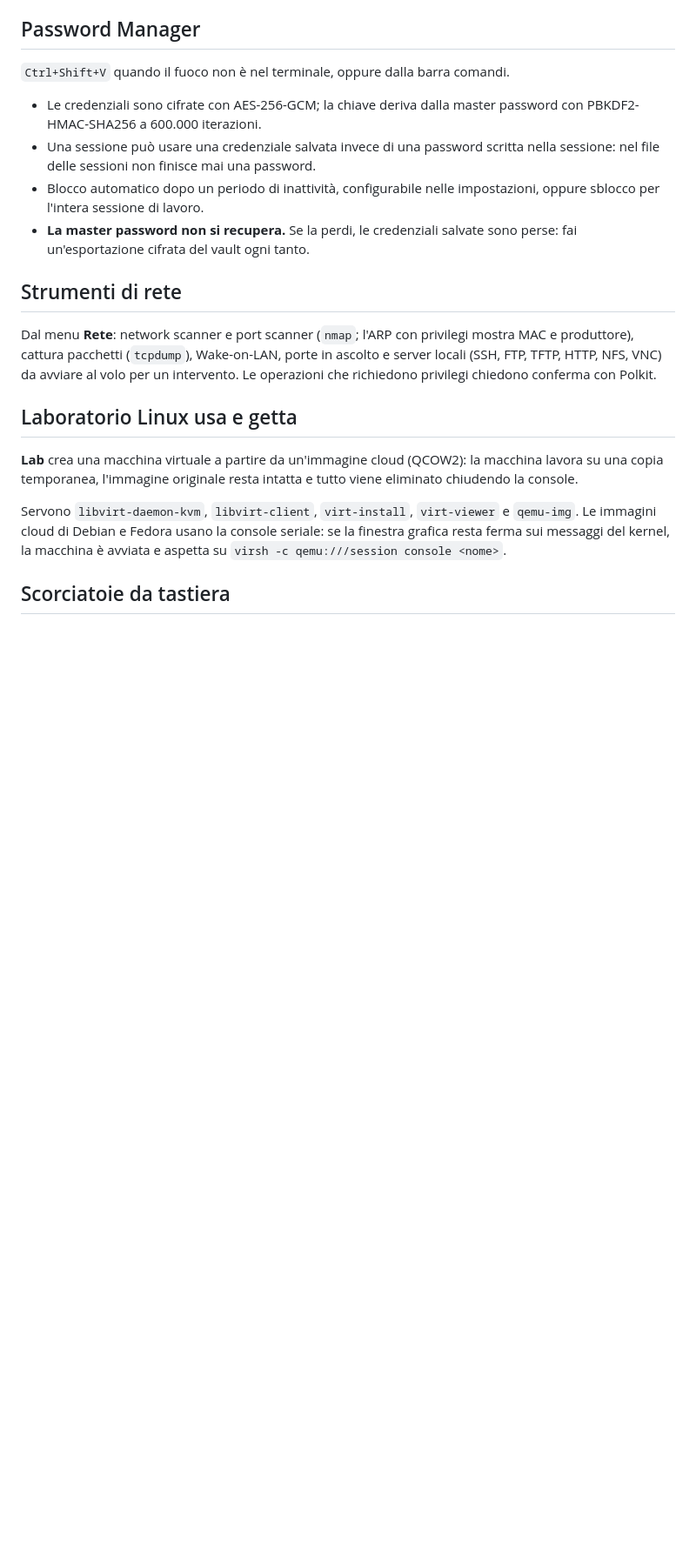
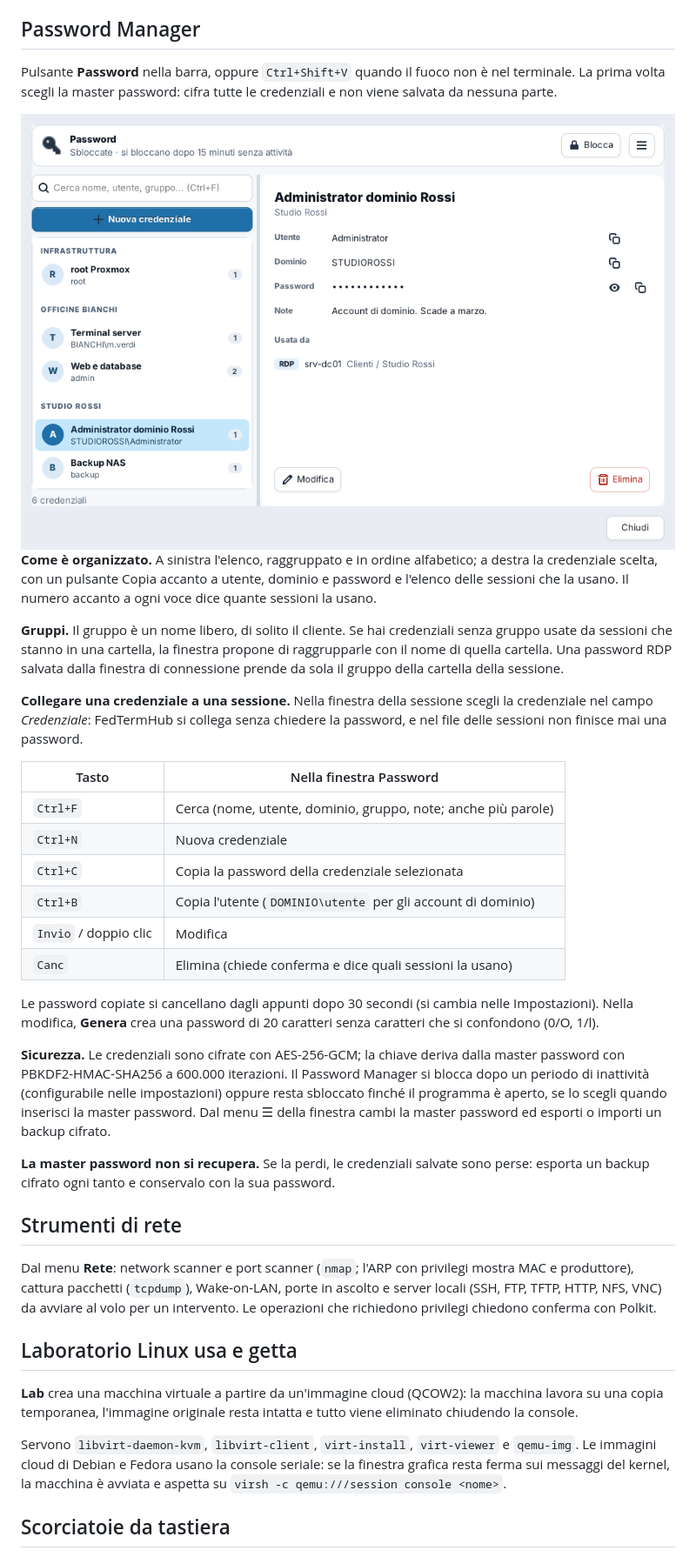
Before and after one commit to Crash-FD01/FedTermHub, a Markdown page: docs/GUIDA.md, the part around the change. Shown at 87% size. GitHub-like rendering; pictures changed too: docs/screenshots/password-chiaro.png (added); blank space fills up the shorter version.

```diff
--- a/docs/GUIDA.md
+++ b/docs/GUIDA.md
@@ -182,16 +182,53 @@ Se il motore nativo non è disponibile, FedTermHub ripiega su `xfreerdp`.
 
 ## Password Manager
 
-`Ctrl+Shift+V` quando il fuoco non è nel terminale, oppure dalla barra comandi.
+Pulsante **Password** nella barra, oppure `Ctrl+Shift+V` quando il fuoco non è
+nel terminale. La prima volta scegli la master password: cifra tutte le
+credenziali e non viene salvata da nessuna parte.
 
-- Le credenziali sono cifrate con AES-256-GCM; la chiave deriva dalla master
-  password con PBKDF2-HMAC-SHA256 a 600.000 iterazioni.
-- Una sessione può usare una credenziale salvata invece di una password scritta
-  nella sessione: nel file delle sessioni non finisce mai una password.
-- Blocco automatico dopo un periodo di inattività, configurabile nelle
-  impostazioni, oppure sblocco per l'intera sessione di lavoro.
-- **La master password non si recupera.** Se la perdi, le credenziali salvate
-  sono perse: fai un'esportazione cifrata del vault ogni tanto.
+<picture>
+  <source media="(prefers-color-scheme: dark)" srcset="screenshots/password-scuro.png">
+  <img alt="Password Manager: credenziali raggruppate per cliente e dettaglio della credenziale" src="screenshots/password-chiaro.png">
+</picture>
+
+**Come è organizzato.** A sinistra l'elenco, raggruppato e in ordine
+alfabetico; a destra la credenziale scelta, con un pulsante Copia accanto a
+utente, dominio e password e l'elenco delle sessioni che la usano. Il numero
+accanto a ogni voce dice quante sessioni la usano.
+
+**Gruppi.** Il gruppo è un nome libero, di solito il cliente. Se hai
+credenziali senza gruppo usate da sessioni che stanno in una cartella, la
+finestra propone di raggrupparle con il nome di quella cartella. Una password
+RDP salvata dalla finestra di connessione prende da sola il gruppo della
+cartella della sessione.
+
+**Collegare una credenziale a una sessione.** Nella finestra della sessione
+scegli la credenziale nel campo *Credenziale*: FedTermHub si collega senza
+chiedere la password, e nel file delle sessioni non finisce mai una password.
+
+| Tasto | Nella finestra Password |
+|---|---|
+| `Ctrl+F` | Cerca (nome, utente, dominio, gruppo, note; anche più parole) |
+| `Ctrl+N` | Nuova credenziale |
+| `Ctrl+C` | Copia la password della credenziale selezionata |
+| `Ctrl+B` | Copia l'utente (`DOMINIO\utente` per gli account di dominio) |
+| `Invio` / doppio clic | Modifica |
+| `Canc` | Elimina (chiede conferma e dice quali sessioni la usano) |
+
+Le password copiate si cancellano dagli appunti dopo 30 secondi (si cambia
+nelle Impostazioni). Nella modifica, **Genera** crea una password di 20
+caratteri senza caratteri che si confondono (0/O, 1/l).
+
+**Sicurezza.** Le credenziali sono cifrate con AES-256-GCM; la chiave deriva
+dalla master password con PBKDF2-HMAC-SHA256 a 600.000 iterazioni. Il Password
+Manager si blocca dopo un periodo di inattività (configurabile nelle
+impostazioni) oppure resta sbloccato finché il programma è aperto, se lo
+scegli quando inserisci la master password. Dal menu ☰ della finestra cambi
+la master password ed esporti o importi un backup cifrato.
+
+**La master password non si recupera.** Se la perdi, le credenziali salvate
+sono perse: esporta un backup cifrato ogni tanto e conservalo con la sua
+password.
 
 ## Strumenti di rete
 
```
Also changed, not shown: README.md (+2 -2 lines), docs/screenshots/password-scuro.png (added), 7 other files.
